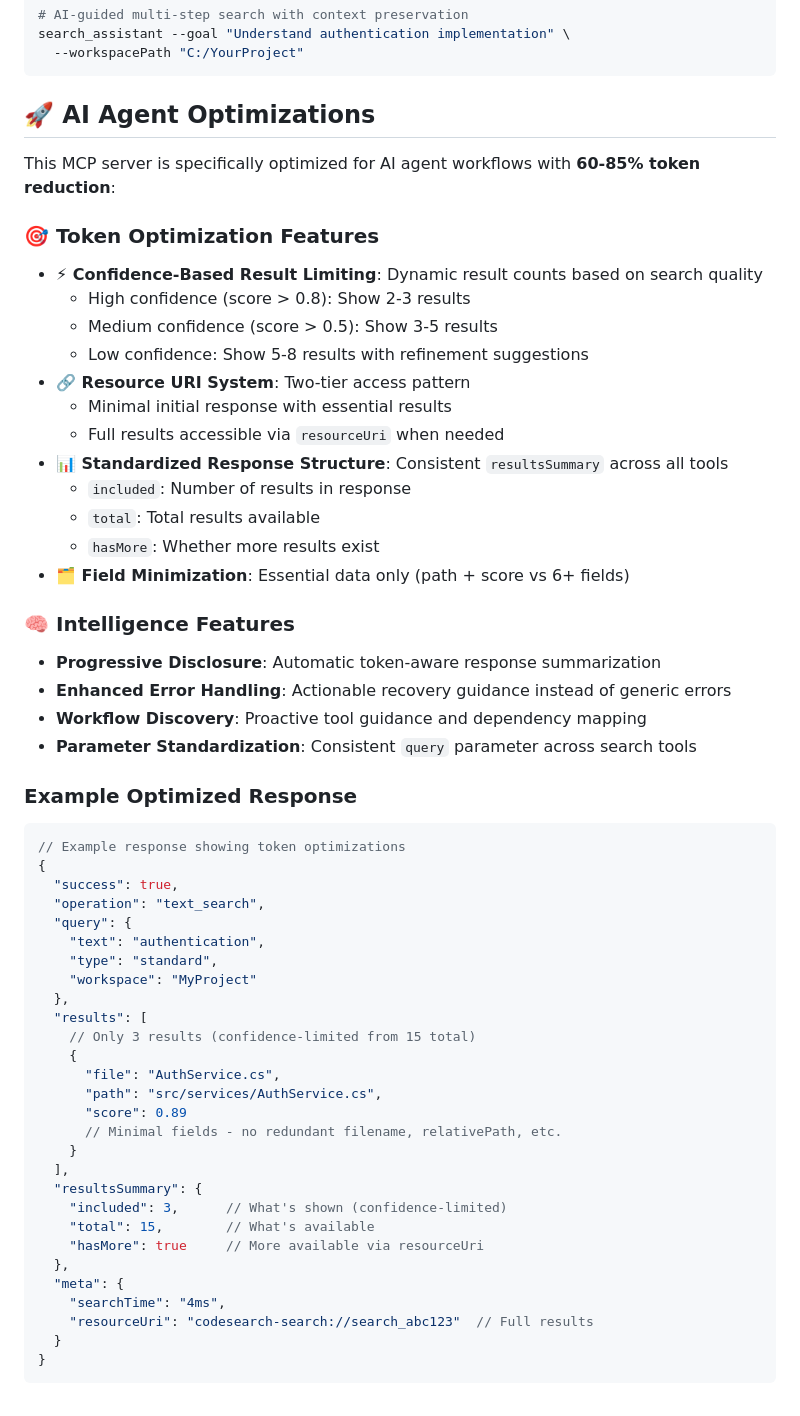
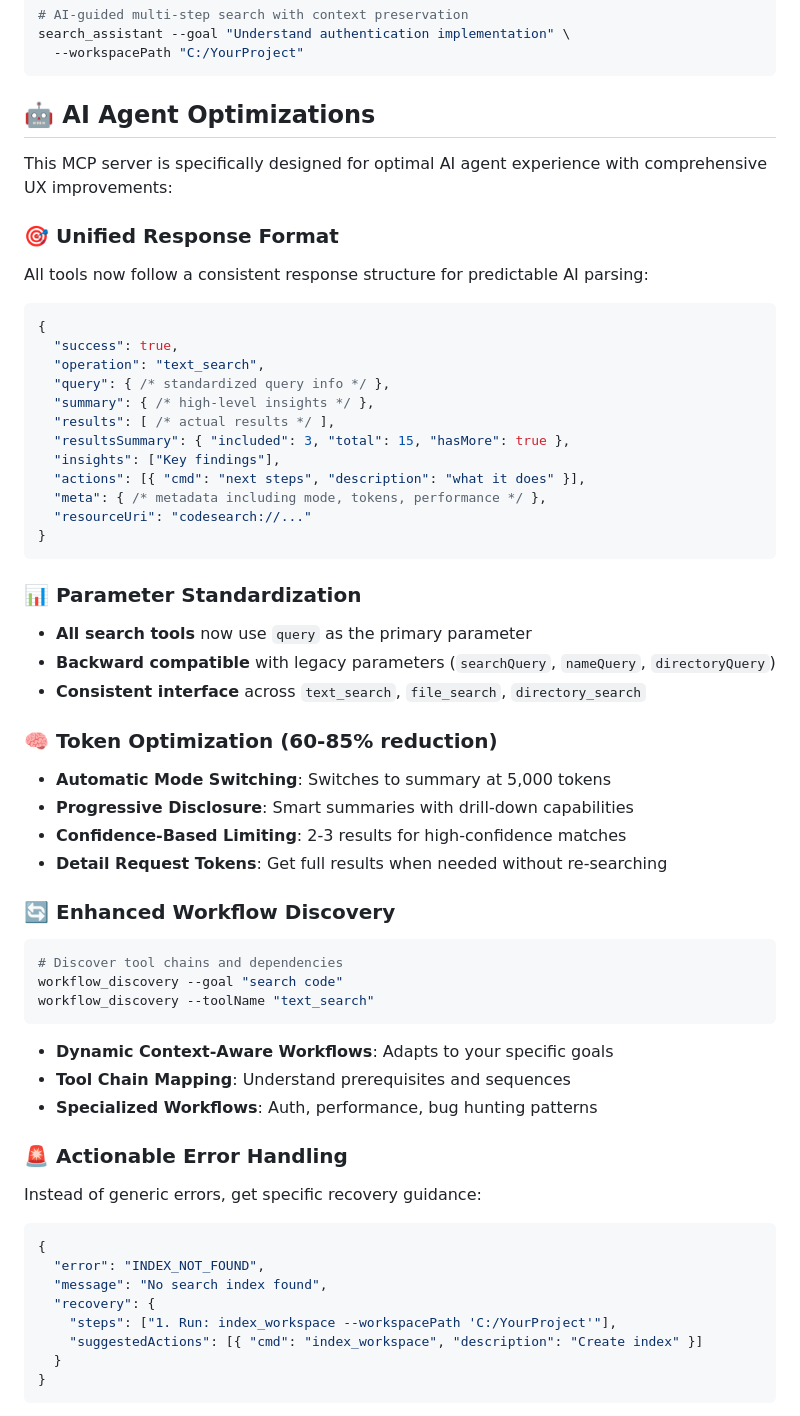
Before and after one commit to anortham/coa-codesearch-mcp, a Markdown page: README.md, the part around one of its changes. GitHub-like rendering.

Commit message:
docs: Update AI Agent Optimizations section in README
- Replace outdated token optimization content with current AI UX improvements
- Document unified response format with JSON example
- Add parameter standardization details
- Include enhanced workflow discovery features
- Show actionable error handling examples
- Reference the new AI_UX_REVIEW.md documentation
- Provide better example showing unified response with progressive disclosure

🤖 Generated with [Claude Code](https://claude.ai/code)

Co-Authored-By: Claude <noreply@anthropic.com>

````diff
--- a/README.md
+++ b/README.md
@@ -226,59 +226,57 @@ search_assistant --goal "Understand authentication implementation" \
   --workspacePath "C:/YourProject"
 ```
 
-## 🚀 AI Agent Optimizations
+## 🤖 AI Agent Optimizations
 
-This MCP server is specifically optimized for AI agent workflows with **60-85% token reduction**:
+This MCP server is specifically designed for optimal AI agent experience with comprehensive UX improvements:
 
-### 🎯 Token Optimization Features
-- **⚡ Confidence-Based Result Limiting**: Dynamic result counts based on search quality
-  - High confidence (score > 0.8): Show 2-3 results
-  - Medium confidence (score > 0.5): Show 3-5 results
-  - Low confidence: Show 5-8 results with refinement suggestions
-- **🔗 Resource URI System**: Two-tier access pattern
-  - Minimal initial response with essential results
-  - Full results accessible via `resourceUri` when needed
-- **📊 Standardized Response Structure**: Consistent `resultsSummary` across all tools
-  - `included`: Number of results in response
-  - `total`: Total results available
-  - `hasMore`: Whether more results exist
-- **🗂️ Field Minimization**: Essential data only (path + score vs 6+ fields)
-
-### 🧠 Intelligence Features
-- **Progressive Disclosure**: Automatic token-aware response summarization
-- **Enhanced Error Handling**: Actionable recovery guidance instead of generic errors
-- **Workflow Discovery**: Proactive tool guidance and dependency mapping
-- **Parameter Standardization**: Consistent `query` parameter across search tools
-
-### Example Optimized Response
-
+### 🎯 Unified Response Format
+All tools now follow a consistent response structure for predictable AI parsing:
 ```json
-// Example response showing token optimizations
 {
   "success": true,
   "operation": "text_search",
-  "query": {
-    "text": "authentication",
-    "type": "standard",
-    "workspace": "MyProject"
-  },
-  "results": [
-    // Only 3 results (confidence-limited from 15 total)
-    {
-      "file": "AuthService.cs",
-      "path": "src/services/AuthService.cs",
-      "score": 0.89
-      // Minimal fields - no redundant filename, relativePath, etc.
-    }
-  ],
-  "resultsSummary": {
-    "included": 3,      // What's shown (confidence-limited)
-    "total": 15,        // What's available
-    "hasMore": true     // More available via resourceUri
-  },
-  "meta": {
-    "searchTime": "4ms",
-    "resourceUri": "codesearch-search://search_abc123"  // Full results
+  "query": { /* standardized query info */ },
+  "summary": { /* high-level insights */ },
+  "results": [ /* actual results */ ],
+  "resultsSummary": { "included": 3, "total": 15, "hasMore": true },
+  "insights": ["Key findings"],
+  "actions": [{ "cmd": "next steps", "description": "what it does" }],
+  "meta": { /* metadata including mode, tokens, performance */ },
+  "resourceUri": "codesearch://..."
+}
+```
+
+### 📊 Parameter Standardization
+- **All search tools** now use `query` as the primary parameter
+- **Backward compatible** with legacy parameters (`searchQuery`, `nameQuery`, `directoryQuery`)
+- **Consistent interface** across `text_search`, `file_search`, `directory_search`
+
+### 🧠 Token Optimization (60-85% reduction)
+- **Automatic Mode Switching**: Switches to summary at 5,000 tokens
+- **Progressive Disclosure**: Smart summaries with drill-down capabilities
+- **Confidence-Based Limiting**: 2-3 results for high-confidence matches
+- **Detail Request Tokens**: Get full results when needed without re-searching
+
+### 🔄 Enhanced Workflow Discovery
+```bash
+# Discover tool chains and dependencies
+workflow_discovery --goal "search code"
+workflow_discovery --toolName "text_search"
+```
+- **Dynamic Context-Aware Workflows**: Adapts to your specific goals
+- **Tool Chain Mapping**: Understand prerequisites and sequences
+- **Specialized Workflows**: Auth, performance, bug hunting patterns
+
+### 🚨 Actionable Error Handling
+Instead of generic errors, get specific recovery guidance:
+```json
+{
+  "error": "INDEX_NOT_FOUND",
+  "message": "No search index found",
+  "recovery": {
+    "steps": ["1. Run: index_workspace --workspacePath 'C:/YourProject'"],
+    "suggestedActions": [{ "cmd": "index_workspace", "description": "Create index" }]
   }
 }
 ```
````
Also changed, not shown: other parts of README.md (+37 -4 lines).
